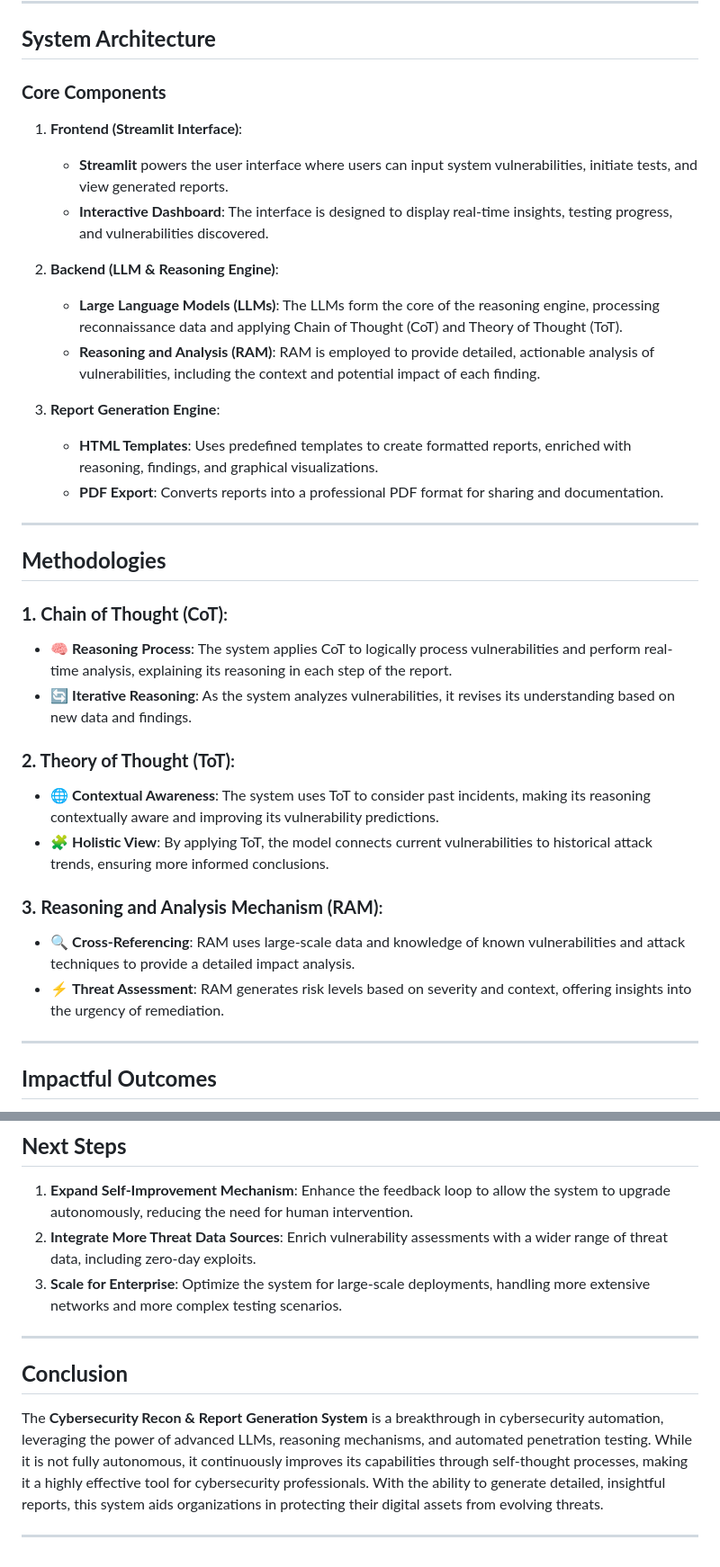
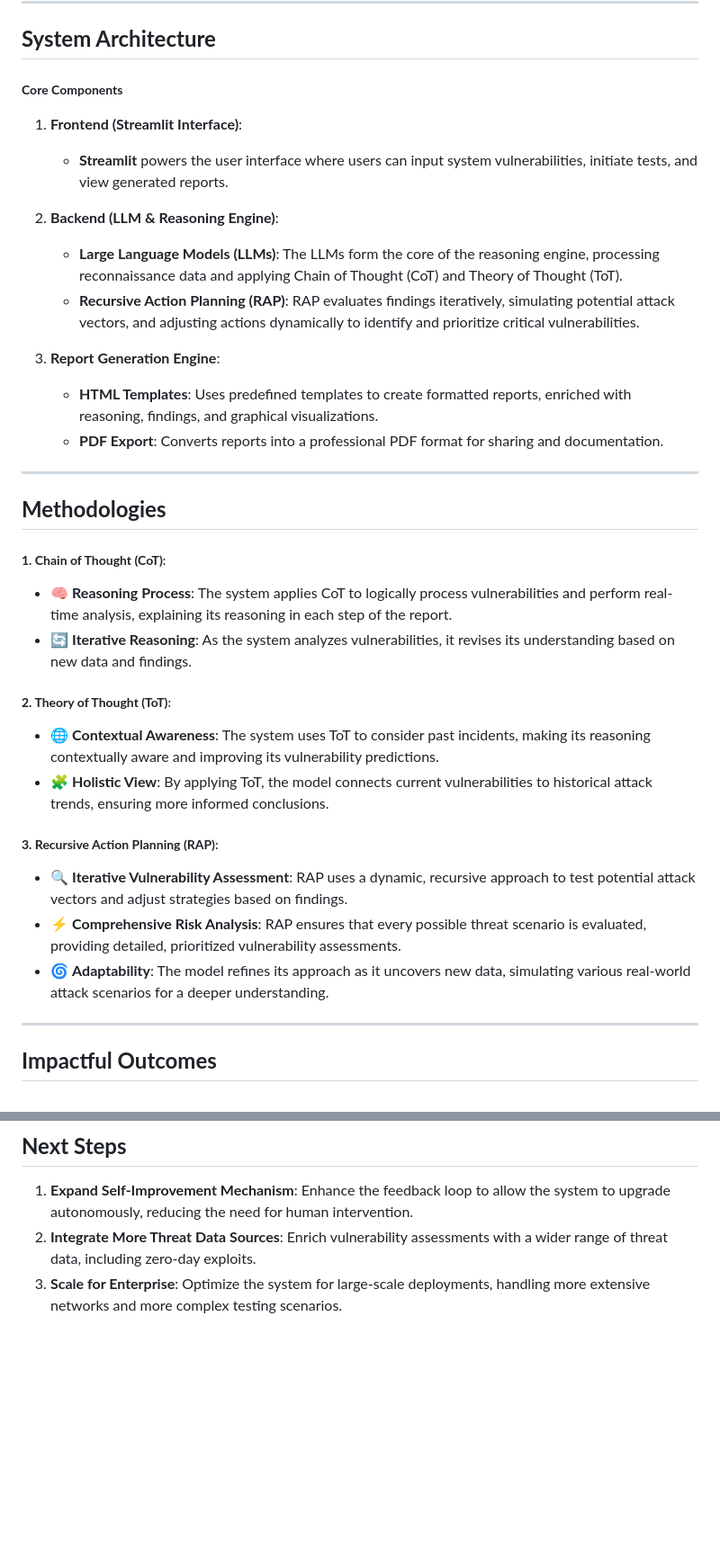
Before and after one commit to CYBERBULL123/VAPT_AI, a Markdown page: info.md, 2 parts joined by grey strips. Shown at 90% size. Drawn GitHub-style; blank space fills up the shorter version.

```diff
--- a/info.md
+++ b/info.md
@@ -36,15 +36,14 @@ The system combines the power of **Chain of Thought (CoT)**, **Theory of Thought
 
 ## **System Architecture**
 
-### **Core Components**
+##### **Core Components**
 
 1. **Frontend (Streamlit Interface)**:
    - **Streamlit** powers the user interface where users can input system vulnerabilities, initiate tests, and view generated reports.
-   - **Interactive Dashboard**: The interface is designed to display real-time insights, testing progress, and vulnerabilities discovered.
 
 2. **Backend (LLM & Reasoning Engine)**:
    - **Large Language Models (LLMs)**: The LLMs form the core of the reasoning engine, processing reconnaissance data and applying Chain of Thought (CoT) and Theory of Thought (ToT).
-   - **Reasoning and Analysis (RAM)**: RAM is employed to provide detailed, actionable analysis of vulnerabilities, including the context and potential impact of each finding.
+   - **Recursive Action Planning (RAP)**: RAP evaluates findings iteratively, simulating potential attack vectors, and adjusting actions dynamically to identify and prioritize critical vulnerabilities.
 
 
 3. **Report Generation Engine**:
@@ -56,17 +55,18 @@ The system combines the power of **Chain of Thought (CoT)**, **Theory of Thought
 
 ## **Methodologies**
 
-### **1. Chain of Thought (CoT)**:
+##### **1. Chain of Thought (CoT)**:
 - 🧠 **Reasoning Process**: The system applies CoT to logically process vulnerabilities and perform real-time analysis, explaining its reasoning in each step of the report.
 - 🔄 **Iterative Reasoning**: As the system analyzes vulnerabilities, it revises its understanding based on new data and findings.
 
-### **2. Theory of Thought (ToT)**:
+##### **2. Theory of Thought (ToT)**:
 - 🌐 **Contextual Awareness**: The system uses ToT to consider past incidents, making its reasoning contextually aware and improving its vulnerability predictions.
 - 🧩 **Holistic View**: By applying ToT, the model connects current vulnerabilities to historical attack trends, ensuring more informed conclusions.
 
-### **3. Reasoning and Analysis Mechanism (RAM)**:
-- 🔍 **Cross-Referencing**: RAM uses large-scale data and knowledge of known vulnerabilities and attack techniques to provide a detailed impact analysis.
-- ⚡ **Threat Assessment**: RAM generates risk levels based on severity and context, offering insights into the urgency of remediation.
+##### **3. Recursive Action Planning (RAP)**:
+- 🔍 **Iterative Vulnerability Assessment**: RAP uses a dynamic, recursive approach to test potential attack vectors and adjust strategies based on findings.
+- ⚡ **Comprehensive Risk Analysis**: RAP ensures that every possible threat scenario is evaluated, providing detailed, prioritized vulnerability assessments.
+- 🌀 **Adaptability**: The model refines its approach as it uncovers new data, simulating various real-world attack scenarios for a deeper understanding.
 
 ---
 
@@ -83,11 +83,3 @@ The system combines the power of **Chain of Thought (CoT)**, **Theory of Thought
 1. **Expand Self-Improvement Mechanism**: Enhance the feedback loop to allow the system to upgrade autonomously, reducing the need for human intervention.
 2. **Integrate More Threat Data Sources**: Enrich vulnerability assessments with a wider range of threat data, including zero-day exploits.
 3. **Scale for Enterprise**: Optimize the system for large-scale deployments, handling more extensive networks and more complex testing scenarios.
-
----
-
-## **Conclusion**
-
-The **Cybersecurity Recon & Report Generation System** is a breakthrough in cybersecurity automation, leveraging the power of advanced LLMs, reasoning mechanisms, and automated penetration testing. While it is not fully autonomous, it continuously improves its capabilities through self-thought processes, making it a highly effective tool for cybersecurity professionals. With the ability to generate detailed, insightful reports, this system aids organizations in protecting their digital assets from evolving threats.
-
----
```
Also changed, not shown: other parts of info.md (+1 -1 lines).
